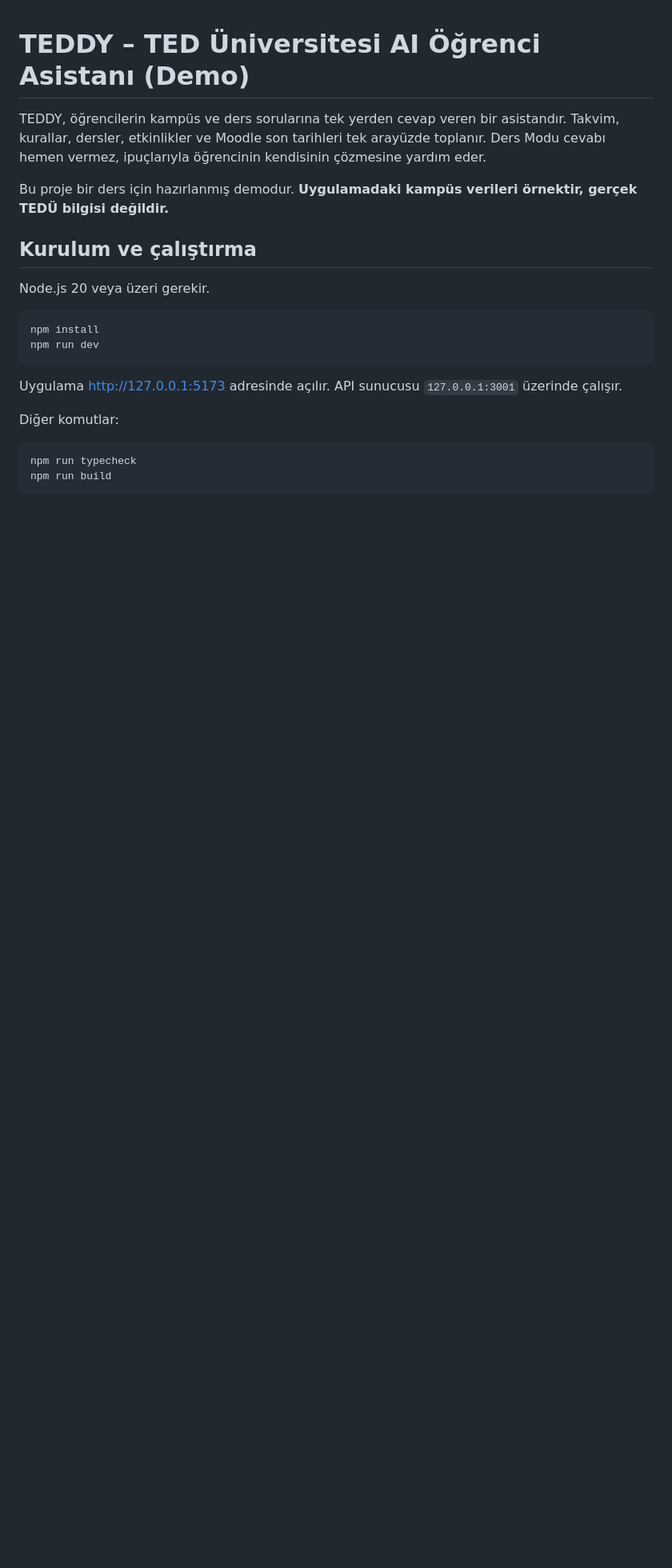
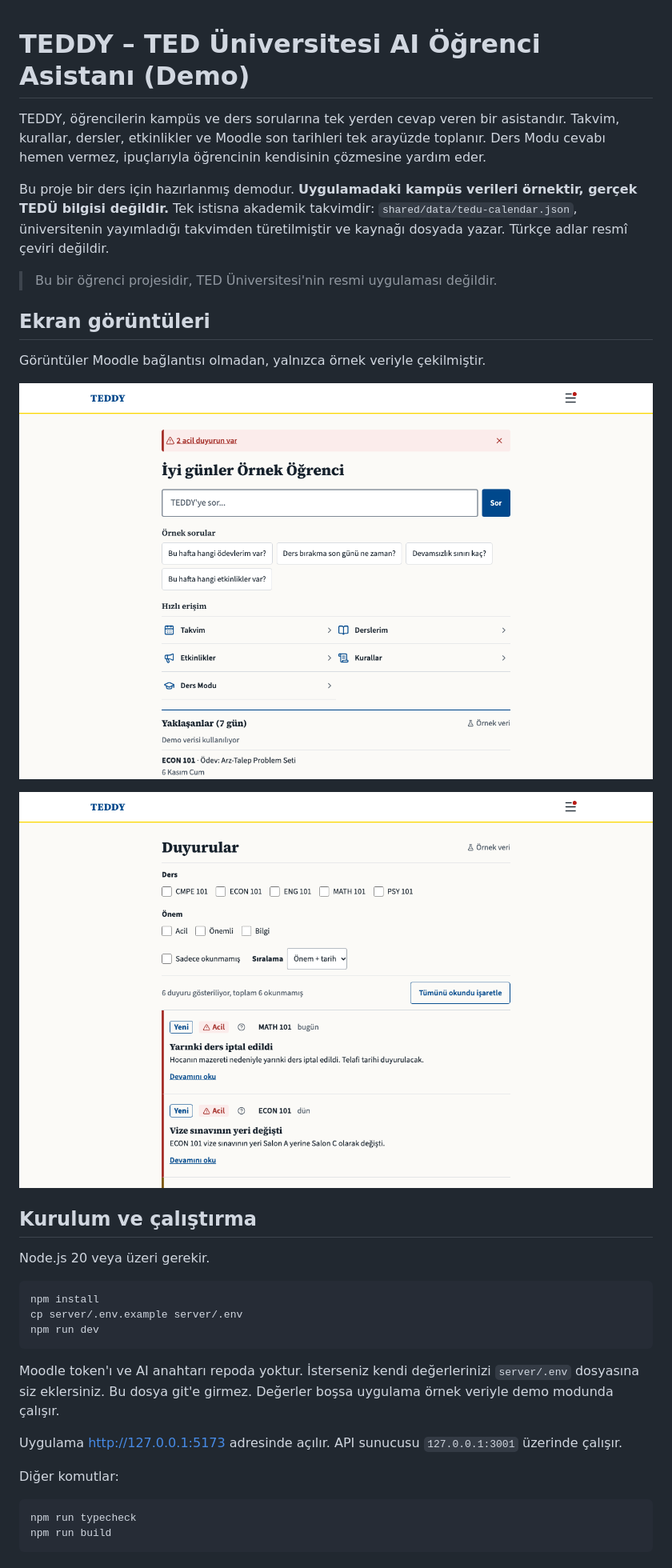
Before and after one commit to ses5z/teddy, a Markdown page: README.md, the part around one of its changes. Shown at 80% size. Rendered like a GitHub page; pictures changed too: docs/screenshots/ana-sayfa.png (added), docs/screenshots/duyurular.png (added); blank space fills up the shorter version.

Commit message:
docs: prepare repository for publishing
Add setup, disclaimer, logo and team sections to the README, add
sample-data screenshots, and ignore the school logo and local agents.

Co-Authored-By: Claude Opus 5.5 <noreply@anthropic.com>

````diff
--- a/README.md
+++ b/README.md
@@ -2,7 +2,17 @@
 
 TEDDY, öğrencilerin kampüs ve ders sorularına tek yerden cevap veren bir asistandır. Takvim, kurallar, dersler, etkinlikler ve Moodle son tarihleri tek arayüzde toplanır. Ders Modu cevabı hemen vermez, ipuçlarıyla öğrencinin kendisinin çözmesine yardım eder.
 
-Bu proje bir ders için hazırlanmış demodur. **Uygulamadaki kampüs verileri örnektir, gerçek TEDÜ bilgisi değildir.**
+Bu proje bir ders için hazırlanmış demodur. **Uygulamadaki kampüs verileri örnektir, gerçek TEDÜ bilgisi değildir.** Tek istisna akademik takvimdir: `shared/data/tedu-calendar.json`, üniversitenin yayımladığı takvimden türetilmiştir ve kaynağı dosyada yazar. Türkçe adlar resmî çeviri değildir.
+
+> Bu bir öğrenci projesidir, TED Üniversitesi'nin resmi uygulaması değildir.
+
+## Ekran görüntüleri
+
+Görüntüler Moodle bağlantısı olmadan, yalnızca örnek veriyle çekilmiştir.
+
+![Ana sayfa](docs/screenshots/ana-sayfa.png)
+
+![Duyurular](docs/screenshots/duyurular.png)
 
 ## Kurulum ve çalıştırma
 
@@ -10,8 +20,11 @@ Node.js 20 veya üzeri gerekir.
 
 ```bash
 npm install
+cp server/.env.example server/.env
 npm run dev
 ```
+
+Moodle token'ı ve AI anahtarı repoda yoktur. İsterseniz kendi değerlerinizi `server/.env` dosyasına siz eklersiniz. Bu dosya git'e girmez. Değerler boşsa uygulama örnek veriyle demo modunda çalışır.
 
 Uygulama http://127.0.0.1:5173 adresinde açılır. API sunucusu `127.0.0.1:3001` üzerinde çalışır.
 
````
Also changed, not shown: other parts of README.md (+5 -1 lines), 2 other files.
